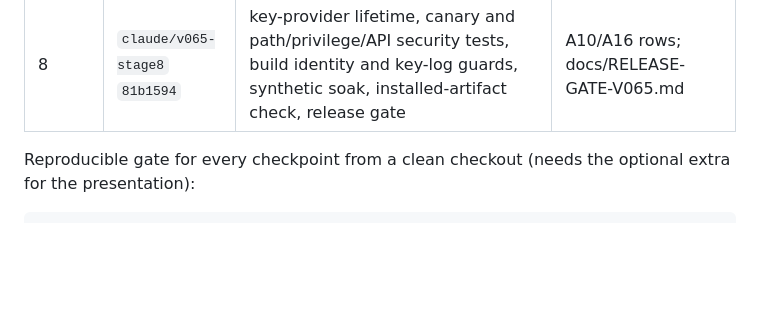
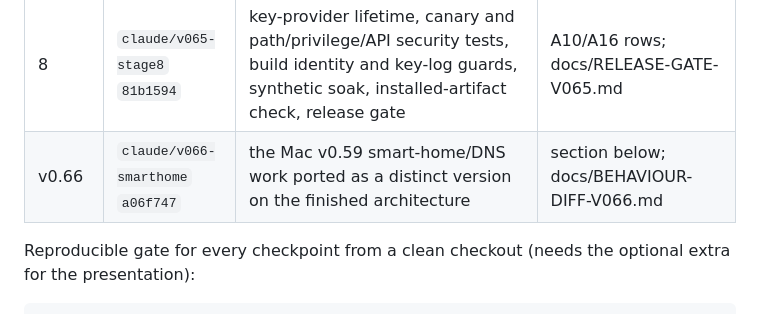
Before and after one commit to leenadav/protocol-detector, a Markdown page: docs/PROGRESS-V065.md, the part around one of its changes. Rendered like a GitHub page; blank space fills up the shorter version.

```diff
--- a/docs/PROGRESS-V065.md
+++ b/docs/PROGRESS-V065.md
@@ -20,6 +20,7 @@ spending limit, which Lee will not raise), so no Actions result is claimed anywh
 | 6 | `claude/v065-stage6` `da26f8b` | bounded asynchronous jobs with admission control, bounded handler pool, side-effect-free status with a run-scoped heartbeat, idempotent stop; frontend store with run identity, stale-response rejection, resume after refresh, browser tests | A08/A14 rows |
 | 7 | `claude/v065-stage7` `22b1ffc` | signature indexes with measured budgets, protocol descriptors and inventory check, telemetry counters/histograms, labelled-corpus report | A11/A12/A15 rows |
 | 8 | `claude/v065-stage8` `81b1594` | key-provider lifetime, canary and path/privilege/API security tests, build identity and key-log guards, synthetic soak, installed-artifact check, release gate | A10/A16 rows; docs/RELEASE-GATE-V065.md |
+| v0.66 | `claude/v066-smarthome` `a06f747` | the Mac v0.59 smart-home/DNS work ported as a distinct version on the finished architecture | section below; docs/BEHAVIOUR-DIFF-V066.md |
 
 Reproducible gate for every checkpoint from a clean checkout (needs the optional extra for the presentation):
 
```
Also changed, not shown: other parts of docs/PROGRESS-V065.md (+1 -1 lines), docs/FINAL-REPORT-V065.md (added, +96 -0 lines).
